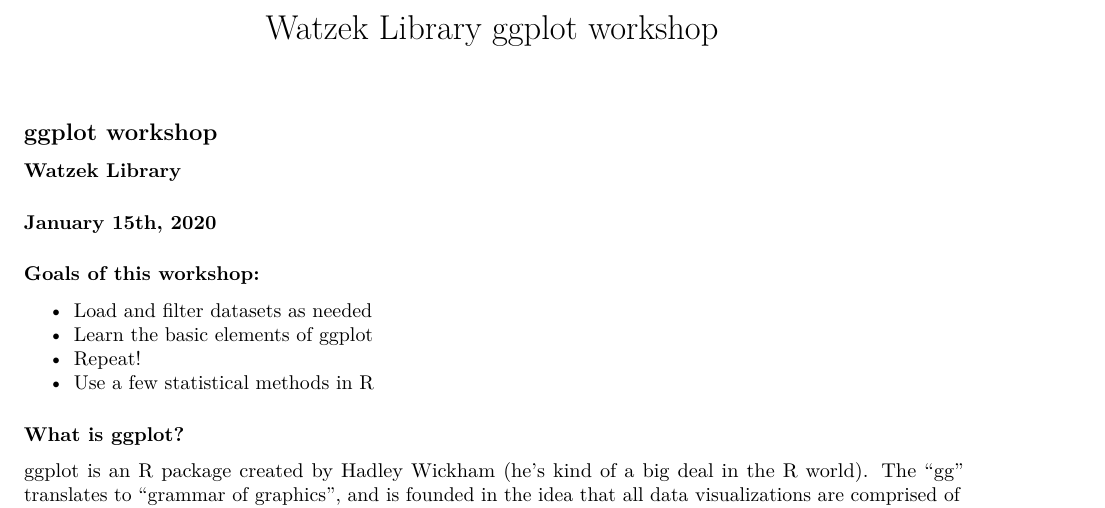
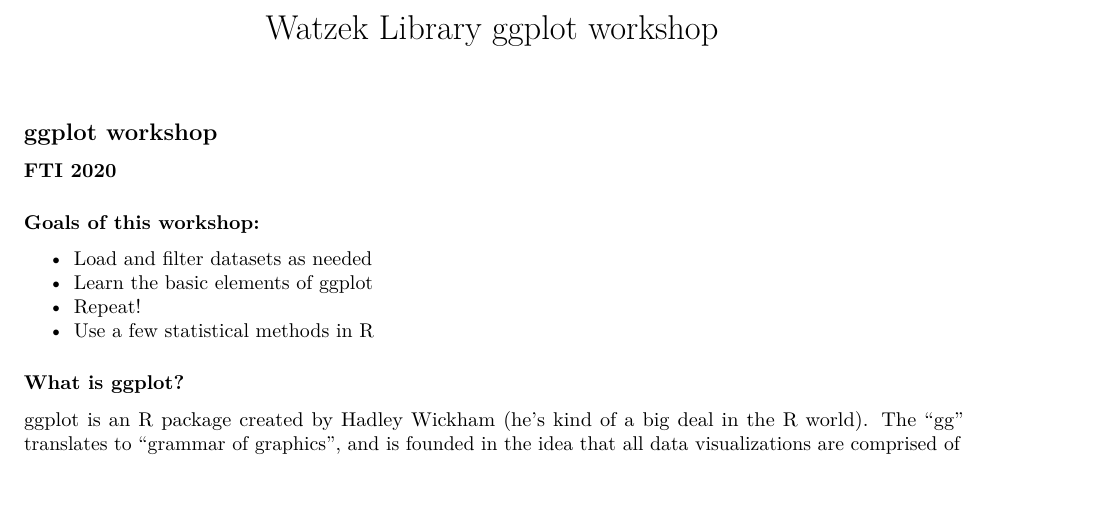
Before and after one commit to jeremymcwilliams/ggplot-fti2020, an R Markdown document (workshop-notebook.Rmd): part of page 1 of 7, cut so that both start at the same text, the shorter picture padded with empty space. Rendered offline with R 4.5, knitr and Pandoc, then LaTeX, with nearby package versions; some code elsewhere in the file could not run offline.

Commit message:
update readme

```diff
--- a/workshop-notebook.Rmd
+++ b/workshop-notebook.Rmd
@@ -7,8 +7,8 @@
 
 ## ggplot workshop
 
-#### Watzek Library
-#### January 15th, 2020
+#### FTI 2020
+
 
 
 ### Goals of this workshop:
```
Also changed, not shown: README.md.
